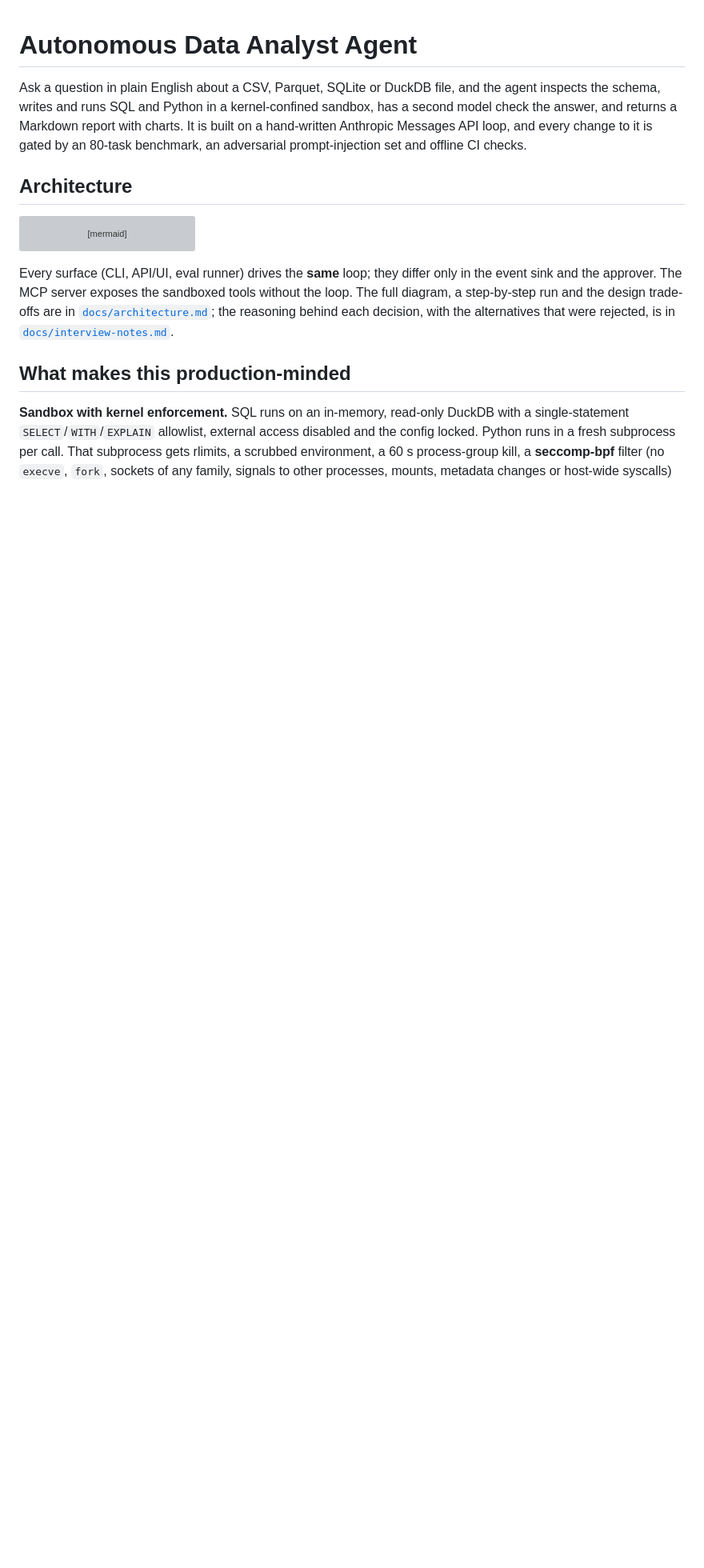
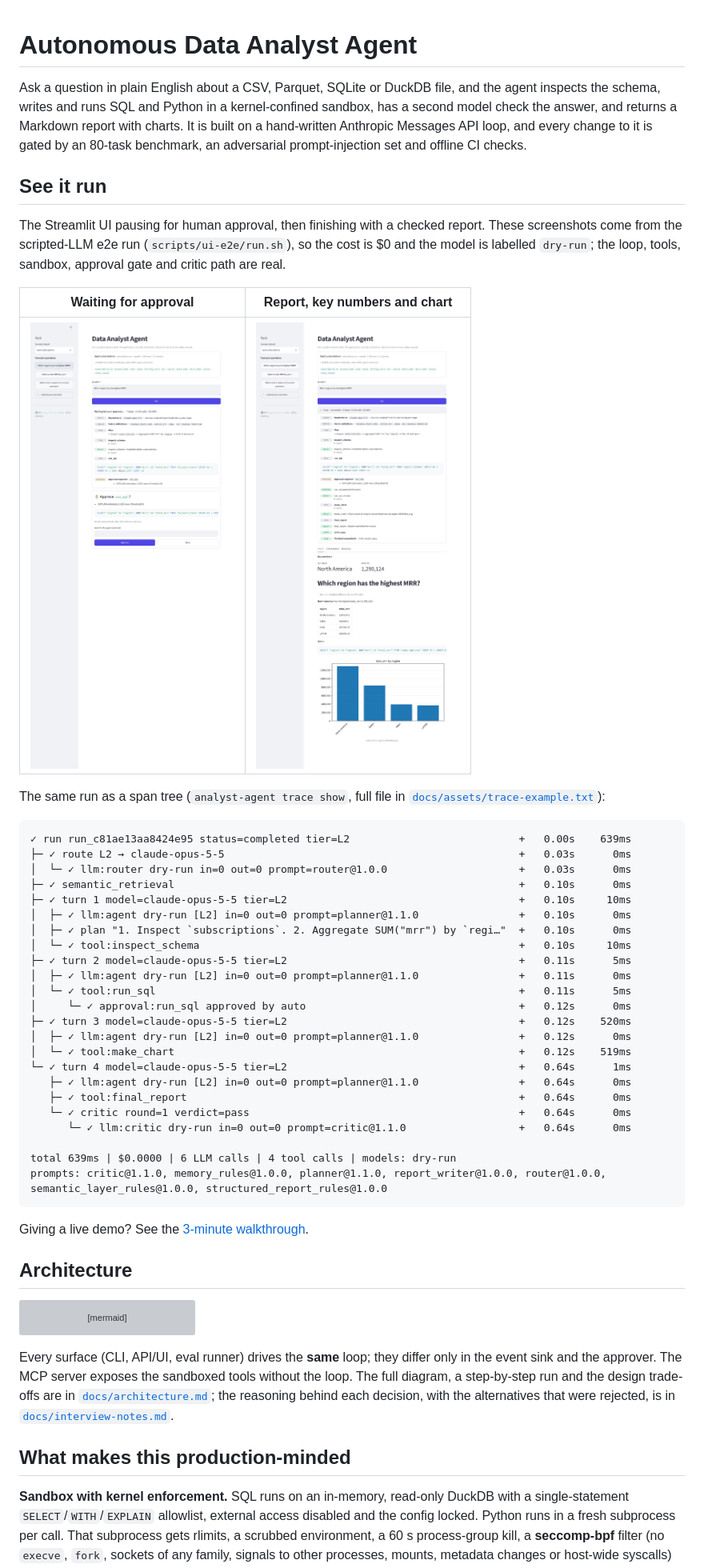
Before and after one commit to Maxj0201/data-analyst-agent, a Markdown page: README.md, the part around the change. Shown at 80% size. Rendered like a GitHub page; pictures changed too: docs/assets/ui-approve-approval.png (added), docs/assets/ui-approve-report.png (added); blank space fills up the shorter version; grey boxes are pictures that could not be loaded.

````diff
--- a/README.md
+++ b/README.md
@@ -5,6 +5,47 @@ inspects the schema, writes and runs SQL and Python in a kernel-confined sandbox
 model check the answer, and returns a Markdown report with charts. It is built on a hand-written
 Anthropic Messages API loop, and every change to it is gated by an 80-task benchmark, an
 adversarial prompt-injection set and offline CI checks.
+
+## See it run
+
+The Streamlit UI pausing for human approval, then finishing with a checked report. These
+screenshots come from the scripted-LLM e2e run (`scripts/ui-e2e/run.sh`), so the cost is $0 and
+the model is labelled `dry-run`; the loop, tools, sandbox, approval gate and critic path are real.
+
+| Waiting for approval | Report, key numbers and chart |
+|---|---|
+| ![UI paused on an approval request for a run_sql step, with Approve and Deny buttons](docs/assets/ui-approve-approval.png) | ![UI after approval: timeline, critic verdict, key numbers, table and chart](docs/assets/ui-approve-report.png) |
+
+The same run as a span tree (`analyst-agent trace show`, full file in
+[`docs/assets/trace-example.txt`](docs/assets/trace-example.txt)):
+
+```text
+✓ run run_c81ae13aa8424e95 status=completed tier=L2                           +   0.00s    639ms
+├─ ✓ route L2 → claude-opus-5-5                                               +   0.03s      0ms
+│  └─ ✓ llm:router dry-run in=0 out=0 prompt=router@1.0.0                     +   0.03s      0ms
+├─ ✓ semantic_retrieval                                                       +   0.10s      0ms
+├─ ✓ turn 1 model=claude-opus-5-5 tier=L2                                     +   0.10s     10ms
+│  ├─ ✓ llm:agent dry-run [L2] in=0 out=0 prompt=planner@1.1.0                +   0.10s      0ms
+│  ├─ ✓ plan "1. Inspect `subscriptions`. 2. Aggregate SUM("mrr") by `regi…"  +   0.10s      0ms
+│  └─ ✓ tool:inspect_schema                                                   +   0.10s     10ms
+├─ ✓ turn 2 model=claude-opus-5-5 tier=L2                                     +   0.11s      5ms
+│  ├─ ✓ llm:agent dry-run [L2] in=0 out=0 prompt=planner@1.1.0                +   0.11s      0ms
+│  └─ ✓ tool:run_sql                                                          +   0.11s      5ms
+│     └─ ✓ approval:run_sql approved by auto                                  +   0.12s      0ms
+├─ ✓ turn 3 model=claude-opus-5-5 tier=L2                                     +   0.12s    520ms
+│  ├─ ✓ llm:agent dry-run [L2] in=0 out=0 prompt=planner@1.1.0                +   0.12s      0ms
+│  └─ ✓ tool:make_chart                                                       +   0.12s    519ms
+└─ ✓ turn 4 model=claude-opus-5-5 tier=L2                                     +   0.64s      1ms
+   ├─ ✓ llm:agent dry-run [L2] in=0 out=0 prompt=planner@1.1.0                +   0.64s      0ms
+   ├─ ✓ tool:final_report                                                     +   0.64s      0ms
+   └─ ✓ critic round=1 verdict=pass                                           +   0.64s      0ms
+      └─ ✓ llm:critic dry-run in=0 out=0 prompt=critic@1.1.0                  +   0.64s      0ms
+
+total 639ms | $0.0000 | 6 LLM calls | 4 tool calls | models: dry-run
+prompts: critic@1.1.0, memory_rules@1.0.0, planner@1.1.0, report_writer@1.0.0, router@1.0.0, semantic_layer_rules@1.0.0, structured_report_rules@1.0.0
+```
+
+Giving a live demo? See the [3-minute walkthrough](docs/assets/demo-script.md).
 
 ## Architecture
 
````
Also changed, not shown: docs/assets/demo-script.md (added, +53 -0 lines), docs/assets/ui-approve-cost.png (added), 1 other file.
